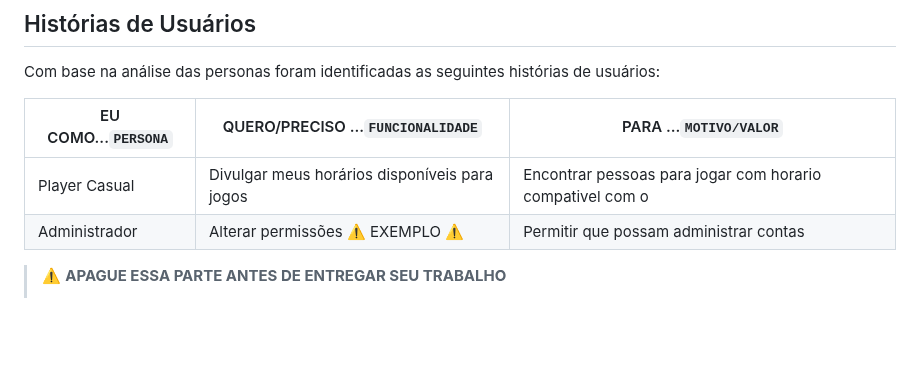
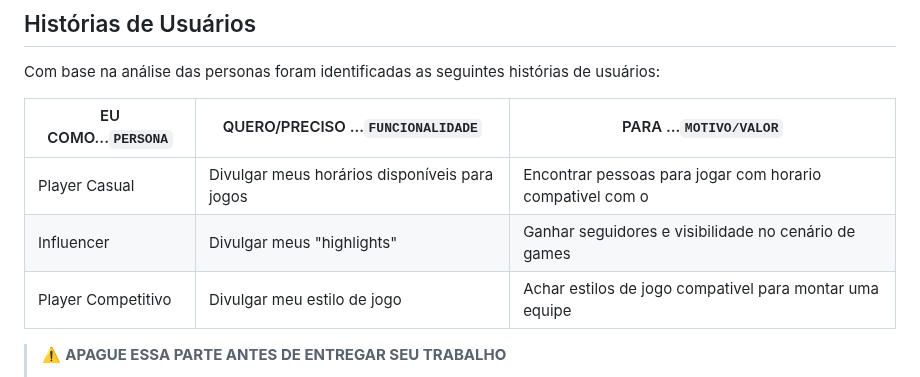
Before and after one commit to ICEI-PUC-Minas-PMGCC-TI/ti-1-ppl-cc-m-20242-ti-1-ppl-cc-m-20242-ti1-template, a Markdown page: docs/README.md, the part around the change. Rendered like a GitHub page; blank space fills up the shorter version.

```diff
--- a/docs/README.md
+++ b/docs/README.md
@@ -126,7 +126,8 @@ Com base na análise das personas foram identificadas as seguintes histórias de
 | EU COMO...`PERSONA` | QUERO/PRECISO ...`FUNCIONALIDADE`        | PARA ...`MOTIVO/VALOR`               |
 | --------------------- | ------------------------------------------ | -------------------------------------- |
 | Player Casual         | Divulgar meus horários disponíveis para jogos  | Encontrar pessoas para jogar com horario compativel com o            |
-| Administrador         | Alterar permissões ⚠️ EXEMPLO ⚠️      | Permitir que possam administrar contas |
+| Influencer         | Divulgar meus "highlights"       | Ganhar seguidores e visibilidade no cenário de games |
+| Player Competitivo         | Divulgar meu estilo de jogo        | Achar estilos de jogo compativel para montar uma equipe |
 
 > ⚠️ **APAGUE ESSA PARTE ANTES DE ENTREGAR SEU TRABALHO**
 >
```
